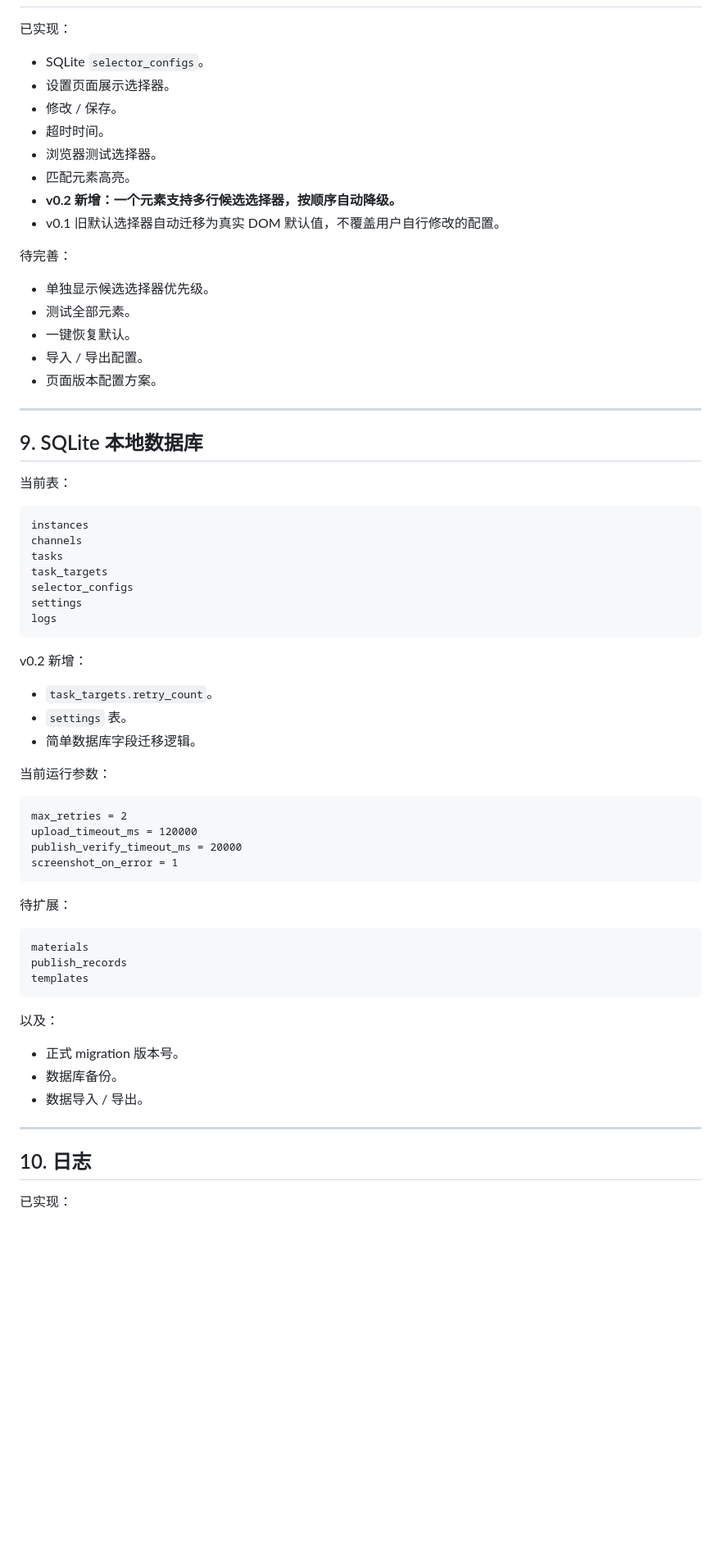
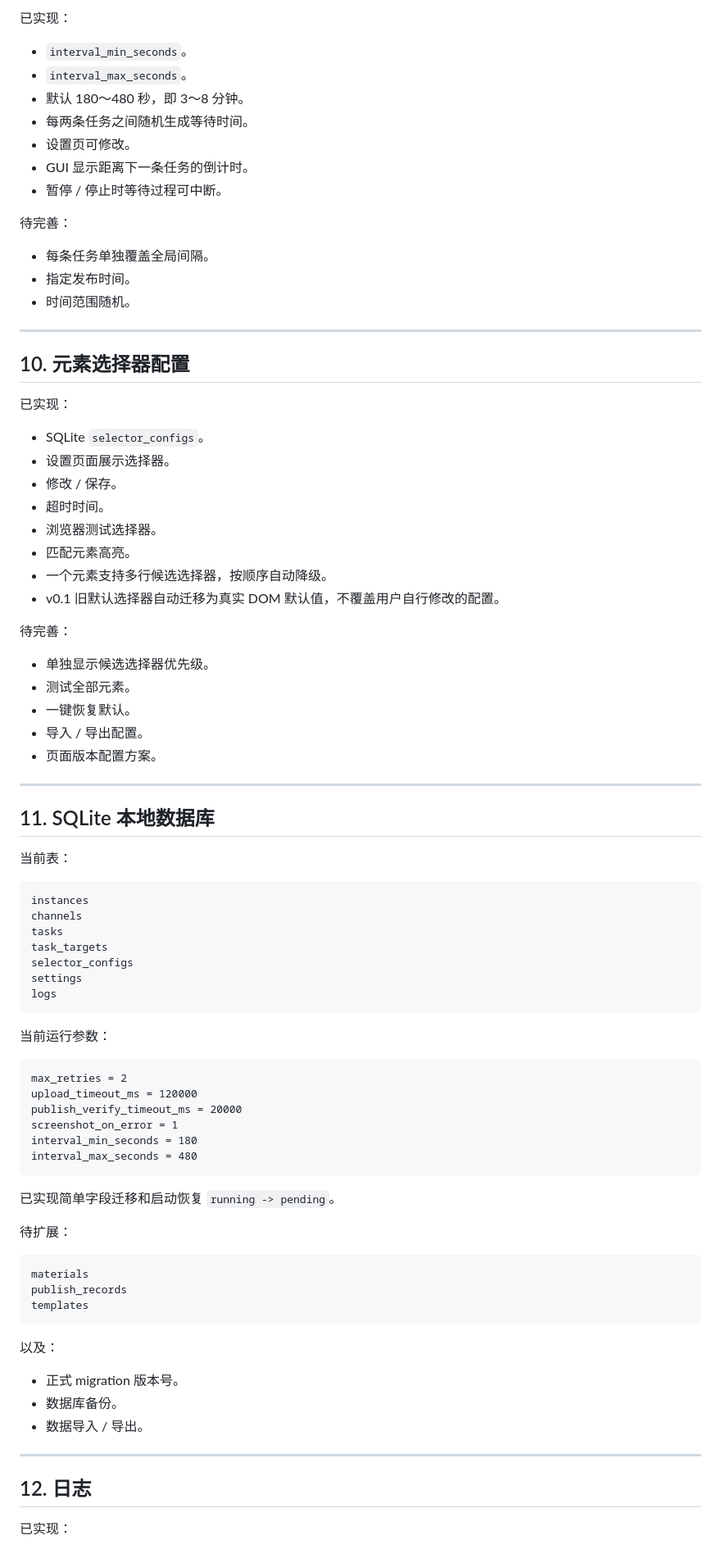
Before and after one commit to ximishan/qqChannel, a Markdown page: docs/PROJECT_STATUS.md, the part around one of its changes. Shown at 82% size. GitHub-like rendering; blank space fills up the shorter version.

Commit message:
docs: mark v0.3 queue and random interval implemented

````diff
--- a/docs/PROJECT_STATUS.md
+++ b/docs/PROJECT_STATUS.md
@@ -203,3 +246,22 @@ v0.2 已实现：
+已实现：
+
+- `interval_min_seconds`。
+- `interval_max_seconds`。
+- 默认 180～480 秒，即 3～8 分钟。
+- 每两条任务之间随机生成等待时间。
+- 设置页可修改。
+- GUI 显示距离下一条任务的倒计时。
+- 暂停 / 停止时等待过程可中断。
+
+待完善：
+
+- 每条任务单独覆盖全局间隔。
+- 指定发布时间。
+- 时间范围随机。
+
+---
+
+## 10. 元素选择器配置
 
 已实现：
 
@@ -209,7 +271,7 @@ v0.2 已实现：
 - 超时时间。
 - 浏览器测试选择器。
 - 匹配元素高亮。
-- **v0.2 新增：一个元素支持多行候选选择器，按顺序自动降级。**
+- 一个元素支持多行候选选择器，按顺序自动降级。
 - v0.1 旧默认选择器自动迁移为真实 DOM 默认值，不覆盖用户自行修改的配置。
 
 待完善：
@@ -222,7 +284,7 @@ v0.2 已实现：
 
 ---
 
-## 9. SQLite 本地数据库
+## 11. SQLite 本地数据库
 
 当前表：
 
@@ -236,12 +298,6 @@ settings
 logs
 ```
 
-v0.2 新增：
-
-- `task_targets.retry_count`。
-- `settings` 表。
-- 简单数据库字段迁移逻辑。
-
 当前运行参数：
 
 ```text
@@ -249,7 +305,11 @@ max_retries = 2
 upload_timeout_ms = 120000
 publish_verify_timeout_ms = 20000
 screenshot_on_error = 1
+interval_min_seconds = 180
+interval_max_seconds = 480
 ```
+
+已实现简单字段迁移和启动恢复 `running -> pending`。
 
 待扩展：
 
@@ -267,7 +327,7 @@ templates
 
 ---
 
-## 10. 日志
+## 12. 日志
 
 已实现：
 
````
Also changed, not shown: other parts of docs/PROJECT_STATUS.md (+87 -65 lines).
